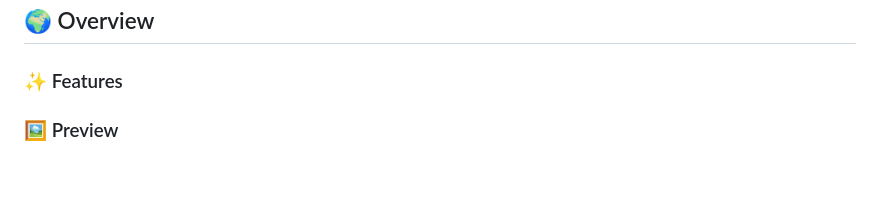
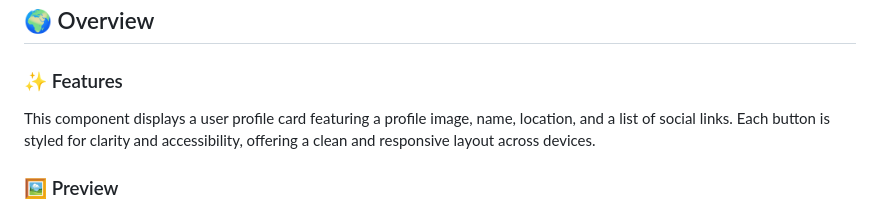
Before and after one commit to CrazyWizard04/social-links-profile, a Markdown page: README.md, the part around the change. GitHub-like rendering; blank space fills up the shorter version.

```diff
--- a/README.md
+++ b/README.md
@@ -23,6 +23,8 @@ This is my solution for the [Social links profile challenge on Frontend Mentor](
 ## 🌍 Overview
 
 ### ✨ Features
+
+This component displays a user profile card featuring a profile image, name, location, and a list of social links. Each button is styled for clarity and accessibility, offering a clean and responsive layout across devices.
 
 ### 🖼️ Preview
 
```
